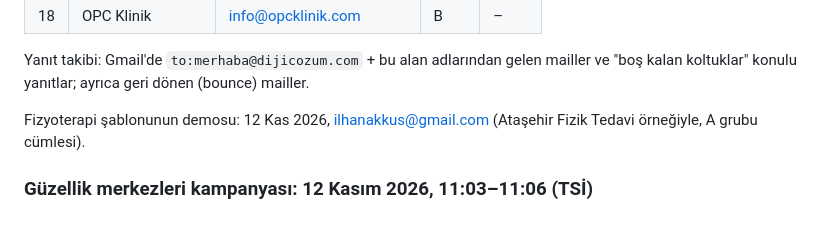
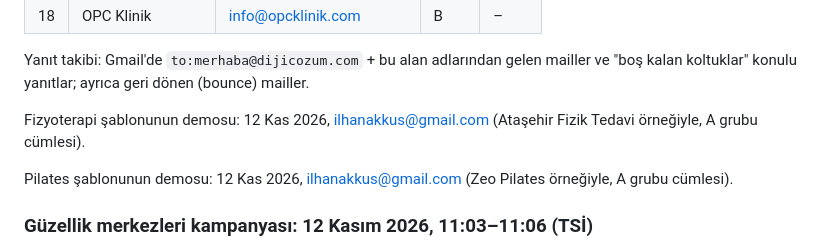
Before and after one commit to ilhanakkus/dijicozum, a Markdown page: notlar/mail-gonderim.md, the part around the change. Drawn GitHub-style; blank space fills up the shorter version.

Commit message:
Gönderim kaydı: pilates şablonu demosu
Co-Authored-By: Claude Opus 5.5 <noreply@anthropic.com>

```diff
--- a/notlar/mail-gonderim.md
+++ b/notlar/mail-gonderim.md
@@ -60,6 +60,8 @@ Yanıt takibi: Gmail'de `to:merhaba@dijicozum.com` + bu alan adlarından gelen m
 
 Fizyoterapi şablonunun demosu: 12 Kas 2026, ilhanakkus@gmail.com (Ataşehir Fizik Tedavi örneğiyle, A grubu cümlesi).
 
+Pilates şablonunun demosu: 12 Kas 2026, ilhanakkus@gmail.com (Zeo Pilates örneğiyle, A grubu cümlesi).
+
 ### Güzellik merkezleri kampanyası: 12 Kasım 2026, 11:03–11:06 (TSİ)
 
 Gönderen: `merhaba@dijicozum.com` (Gmail web). Konu: `{Salon} için küçük bir fikir: randevular kendiliğinden gelsin`. Onaylı güzellik şablonu; B grubunda açılış cümlesi "randevu taleplerini formla alıp sonra arayarak onayladığınızı gördüm." 14 mail, her biri tek alıcılı; gönderilmiş klasöründe doğrulandı. Liste: [sektor-guzellik-merkezleri.md](sektor-guzellik-merkezleri.md).
```
